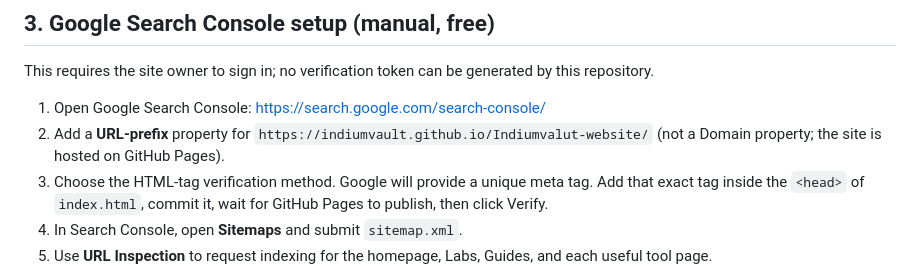
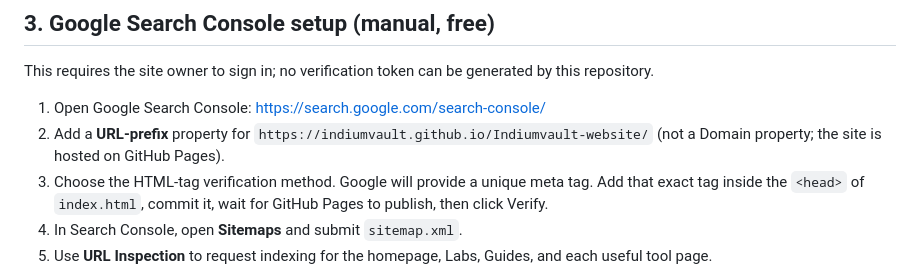
Before and after one commit to indiumvault/Indiumvalut-website, a Markdown page: GROWTH-ROADMAP.md, the part around the change. GitHub-like rendering.

Commit message:
Update canonical URLs after repository rename

```diff
--- a/GROWTH-ROADMAP.md
+++ b/GROWTH-ROADMAP.md
@@ -27,7 +27,7 @@ Updated: 11 October 2026
 This requires the site owner to sign in; no verification token can be generated by this repository.
 
 1. Open Google Search Console: https://search.google.com/search-console/
-2. Add a **URL-prefix** property for `https://indiumvault.github.io/Indiumvalut-website/` (not a Domain property; the site is hosted on GitHub Pages).
+2. Add a **URL-prefix** property for `https://indiumvault.github.io/Indiumvault-website/` (not a Domain property; the site is hosted on GitHub Pages).
 3. Choose the HTML-tag verification method. Google will provide a unique meta tag. Add that exact tag inside the `<head>` of `index.html`, commit it, wait for GitHub Pages to publish, then click Verify.
 4. In Search Console, open **Sitemaps** and submit `sitemap.xml`.
 5. Use **URL Inspection** to request indexing for the homepage, Labs, Guides, and each useful tool page.
```
